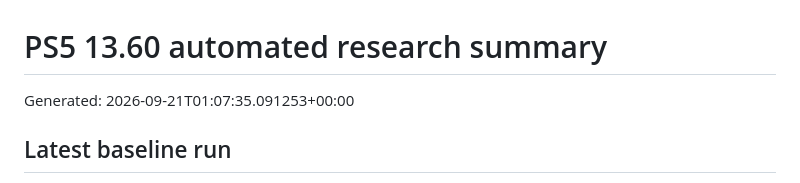
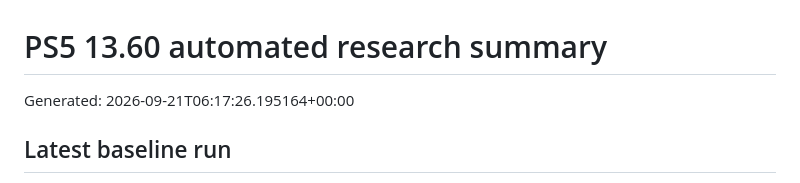
Before and after one commit to Tumelo00/deneme, a Markdown page: reports/summary.md, the part around the change. GitHub-like rendering.

Commit message:
Collect PS5 research reports

```diff
--- a/reports/summary.md
+++ b/reports/summary.md
@@ -1,6 +1,6 @@
 # PS5 13.60 automated research summary
 
-Generated: 2026-09-21T01:07:35.091253+00:00
+Generated: 2026-09-21T06:17:26.195164+00:00
 
 ## Latest baseline run
 
```
